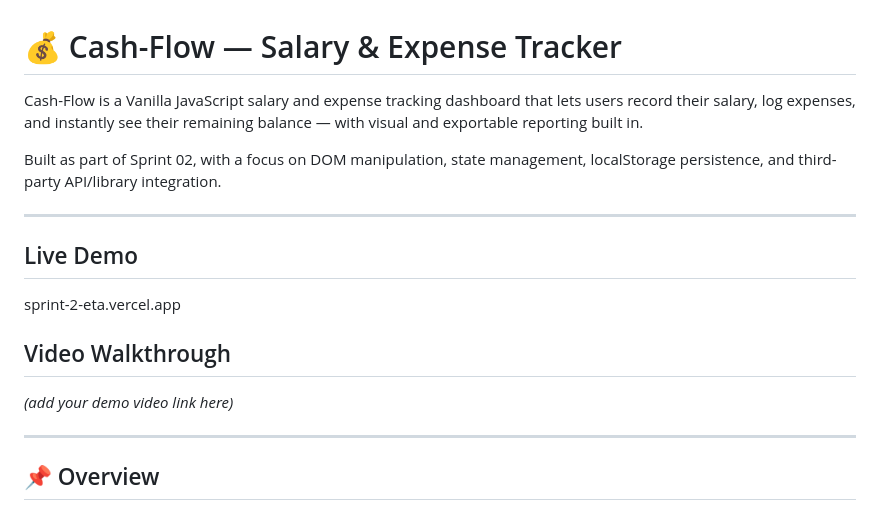
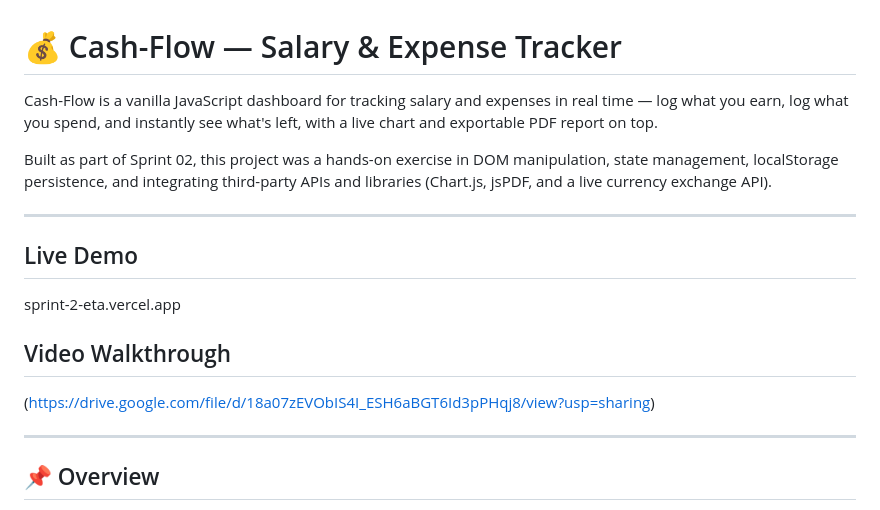
Before and after one commit to Mahiiv/Sprint-2, a Markdown page: README.md, the part around the change. Rendered like a GitHub page.

Commit message:
Revise README.md for improved project description
Updated project description for clarity and detail.

```diff
--- a/README.md
+++ b/README.md
@@ -1,8 +1,8 @@
 # 💰 Cash-Flow — Salary & Expense Tracker
 
-Cash-Flow is a Vanilla JavaScript salary and expense tracking dashboard that lets users record their salary, log expenses, and instantly see their remaining balance — with visual and exportable reporting built in.
+Cash-Flow is a vanilla JavaScript dashboard for tracking salary and expenses in real time — log what you earn, log what you spend, and instantly see what's left, with a live chart and exportable PDF report on top.
 
-Built as part of Sprint 02, with a focus on DOM manipulation, state management, localStorage persistence, and third-party API/library integration.
+Built as part of Sprint 02, this project was a hands-on exercise in DOM manipulation, state management, localStorage persistence, and integrating third-party APIs and libraries (Chart.js, jsPDF, and a live currency exchange API).
 
 ---
 
@@ -11,8 +11,7 @@ Built as part of Sprint 02, with a focus on DOM manipulation, state management,
 sprint-2-eta.vercel.app
 
 ## Video Walkthrough
-
-*(add your demo video link here)*
+(https://drive.google.com/file/d/18a07zEVObIS4I_ESH6aBGT6Id3pPHqj8/view?usp=sharing)
 
 ---
 
```
